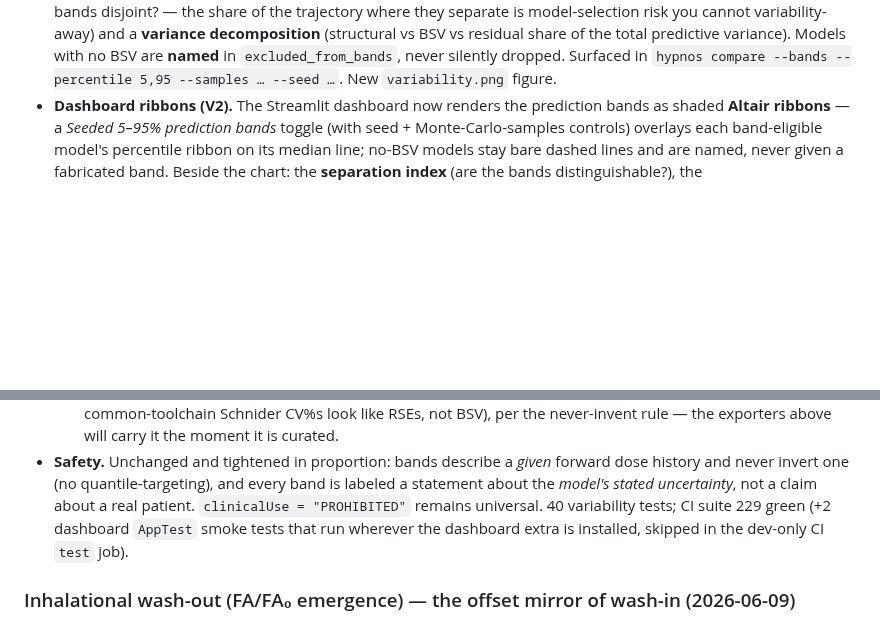
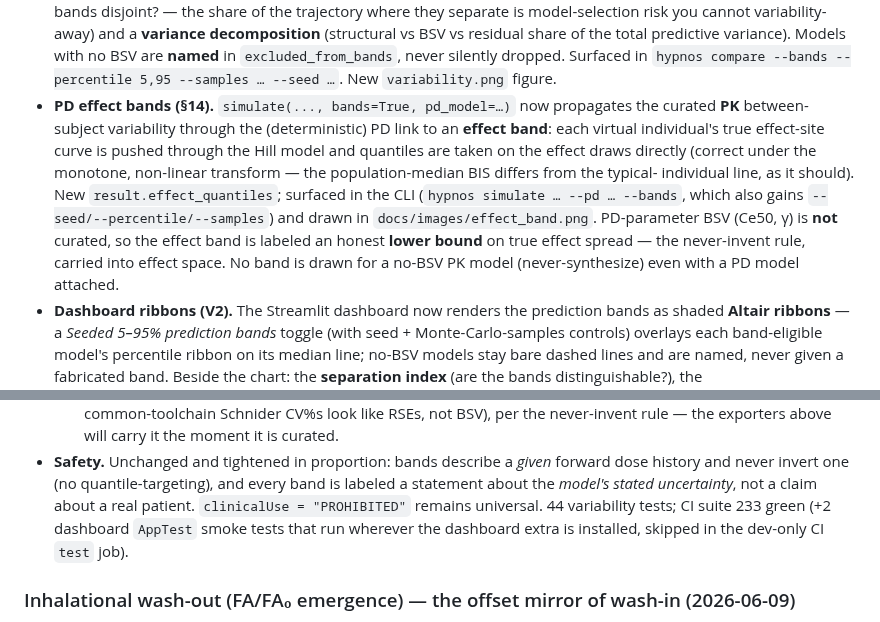
Before and after one commit to clay-good/hypnos, a Markdown page: CHANGELOG.md, 2 parts joined by grey strips. Drawn GitHub-style; blank space fills up the shorter version.

```diff
--- a/CHANGELOG.md
+++ b/CHANGELOG.md
@@ -51,6 +51,17 @@ v0.1 record stays valid; the variability block is optional).
   share of the total predictive variance). Models with no BSV are **named** in
   `excluded_from_bands`, never silently dropped. Surfaced in `hypnos compare --bands
   --percentile 5,95 --samples … --seed …`. New `variability.png` figure.
+- **PD effect bands (§14).** `simulate(..., bands=True, pd_model=…)` now propagates the
+  curated **PK** between-subject variability through the (deterministic) PD link to an
+  **effect band**: each virtual individual's true effect-site curve is pushed through
+  the Hill model and quantiles are taken on the effect draws directly (correct under the
+  monotone, non-linear transform — the population-median BIS differs from the typical-
+  individual line, as it should). New `result.effect_quantiles`; surfaced in the CLI
+  (`hypnos simulate … --pd … --bands`, which also gains `--seed/--percentile/--samples`)
+  and drawn in `docs/images/effect_band.png`. PD-parameter BSV (Ce50, γ) is **not**
+  curated, so the effect band is labeled an honest **lower bound** on true effect spread
+  — the never-invent rule, carried into effect space. No band is drawn for a no-BSV PK
+  model (never-synthesize) even with a PD model attached.
 - **Dashboard ribbons (V2).** The Streamlit dashboard now renders the prediction
   bands as shaded **Altair ribbons** — a *Seeded 5–95% prediction bands* toggle (with
   seed + Monte-Carlo-samples controls) overlays each band-eligible model's percentile
@@ -84,7 +95,7 @@ v0.1 record stays valid; the variability block is optional).
 - **Safety.** Unchanged and tightened in proportion: bands describe a *given* forward
   dose history and never invert one (no quantile-targeting), and every band is labeled
   a statement about the *model's stated uncertainty*, not a claim about a real patient.
-  `clinicalUse = "PROHIBITED"` remains universal. 40 variability tests; CI suite 229
+  `clinicalUse = "PROHIBITED"` remains universal. 44 variability tests; CI suite 233
   green (+2 dashboard `AppTest` smoke tests that run wherever the dashboard extra is
   installed, skipped in the dev-only CI `test` job).
 
```
Also changed, not shown: README.md (+22 -3 lines), docs/images/effect_band.png (added), 6 other files.
